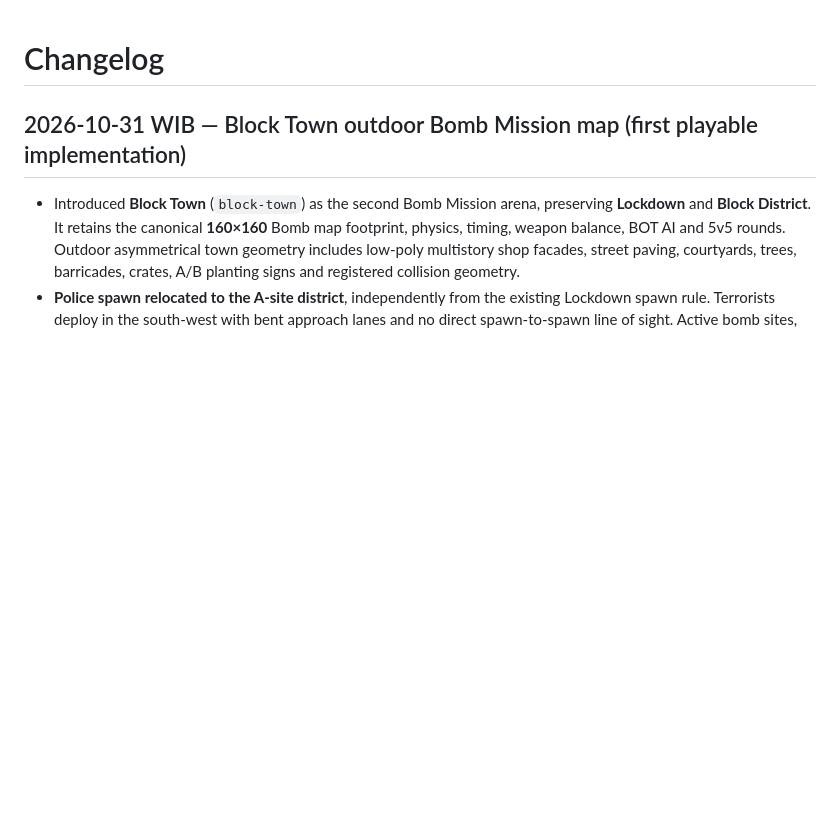
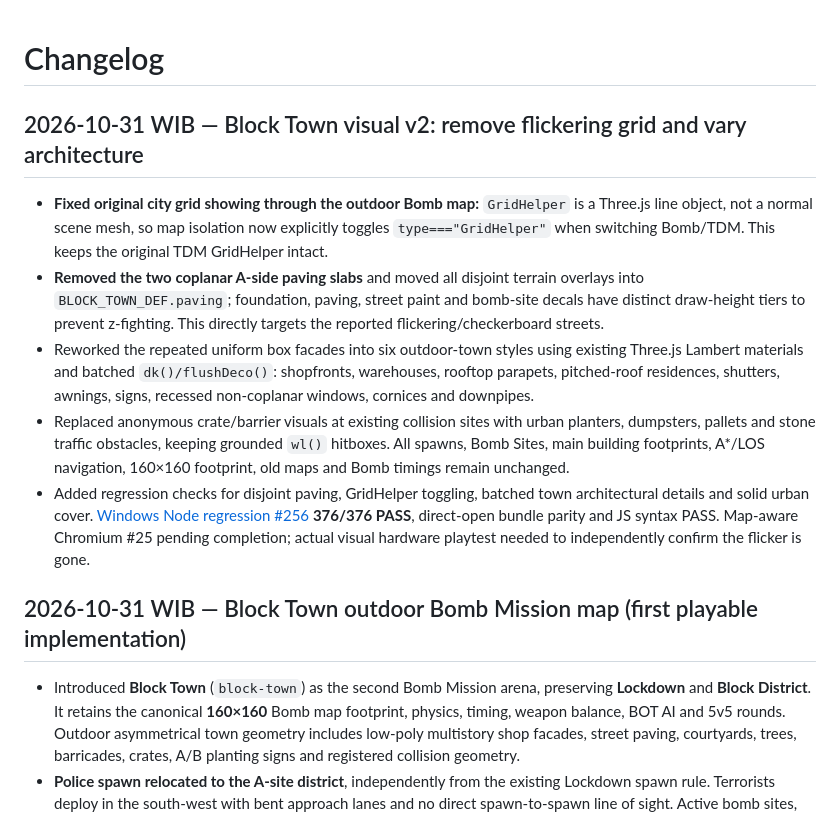
Before and after one commit to Heynode92/blockbudies, a Markdown page: CHANGELOG.md, the part around the change. Rendered like a GitHub page; blank space fills up the shorter version.

Commit message:
docs(changelog): record Block Town flicker and monotone architecture correction

```diff
--- a/CHANGELOG.md
+++ b/CHANGELOG.md
@@ -1,4 +1,12 @@
 # Changelog
+
+## 2026-10-31 WIB — Block Town visual v2: remove flickering grid and vary architecture
+
+- **Fixed original city grid showing through the outdoor Bomb map:** `GridHelper` is a Three.js line object, not a normal scene mesh, so map isolation now explicitly toggles `type==="GridHelper"` when switching Bomb/TDM. This keeps the original TDM GridHelper intact.
+- **Removed the two coplanar A-side paving slabs** and moved all disjoint terrain overlays into `BLOCK_TOWN_DEF.paving`; foundation, paving, street paint and bomb-site decals have distinct draw-height tiers to prevent z-fighting. This directly targets the reported flickering/checkerboard streets.
+- Reworked the repeated uniform box facades into six outdoor-town styles using existing Three.js Lambert materials and batched `dk()/flushDeco()`: shopfronts, warehouses, rooftop parapets, pitched-roof residences, shutters, awnings, signs, recessed non-coplanar windows, cornices and downpipes.
+- Replaced anonymous crate/barrier visuals at existing collision sites with urban planters, dumpsters, pallets and stone traffic obstacles, keeping grounded `wl()` hitboxes. All spawns, Bomb Sites, main building footprints, A*/LOS navigation, 160×160 footprint, old maps and Bomb timings remain unchanged.
+- Added regression checks for disjoint paving, GridHelper toggling, batched town architectural details and solid urban cover. [Windows Node regression #256](https://github.com/Heynode92/blockbudies/actions/runs/41187629635) **376/376 PASS**, direct-open bundle parity and JS syntax PASS. Map-aware Chromium #25 pending completion; actual visual hardware playtest needed to independently confirm the flicker is gone.
 
 ## 2026-10-31 WIB — Block Town outdoor Bomb Mission map (first playable implementation)
 
```
